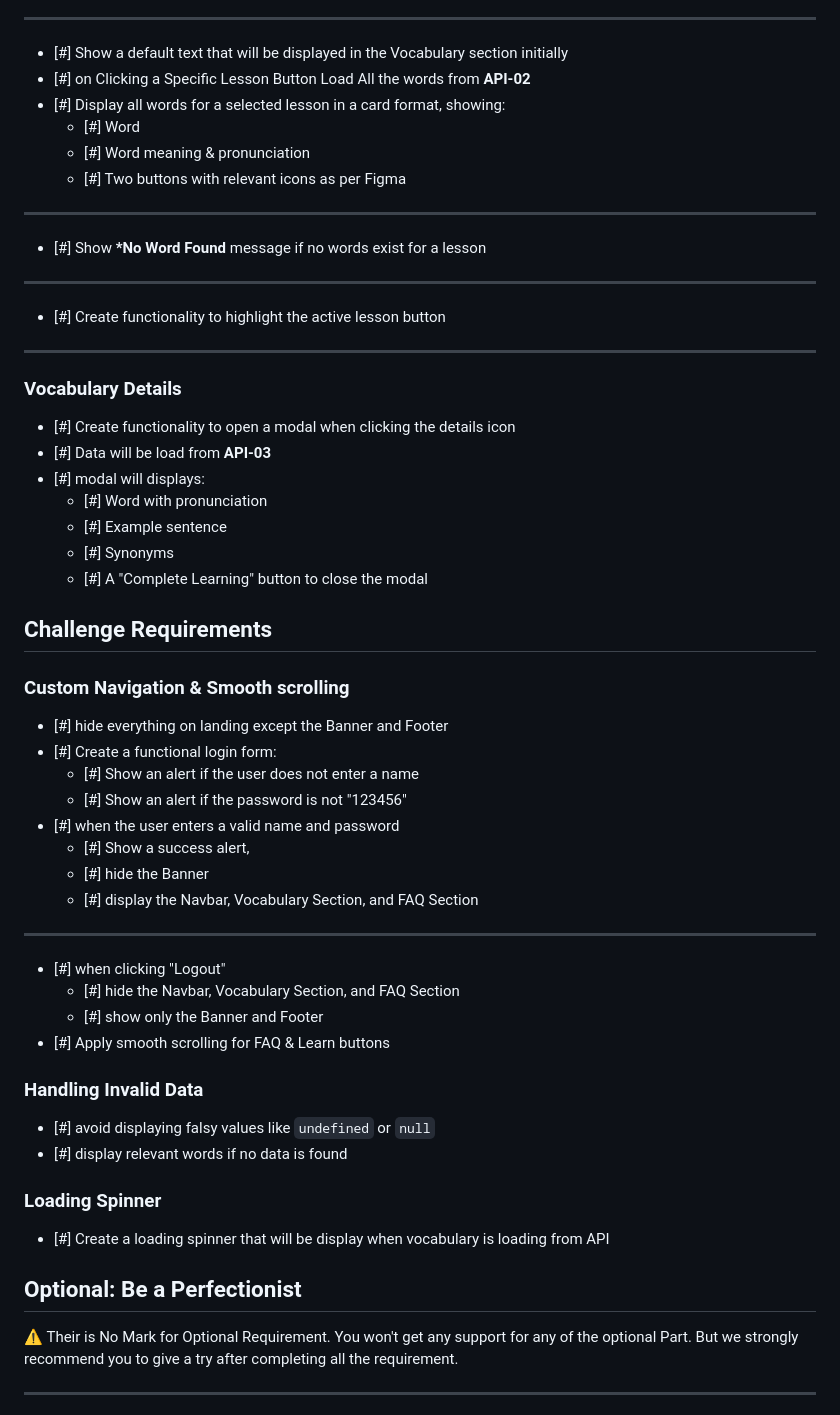
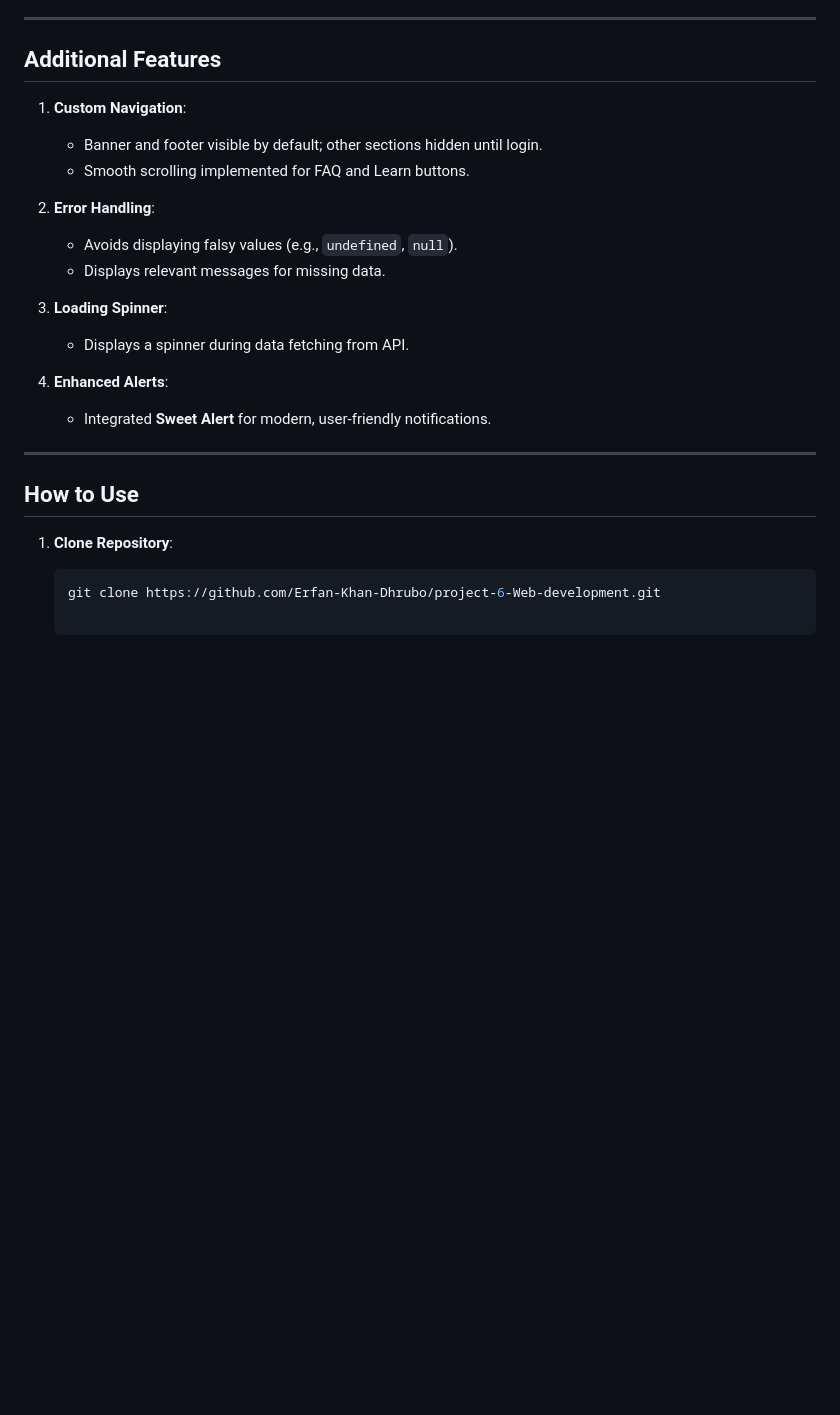
Before and after one commit to Erfan-Khan-Dhrubo/project-6-Web-development, a Markdown page: README.md, the part around one of its changes. Rendered like a GitHub page; blank space fills up the shorter version.

````diff
--- a/README.md
+++ b/README.md
@@ -81,65 +76,31 @@ https://openapi.programming-hero.com/api/words/all
 
 ---
 
-- [#] Show a default text that will be displayed in the Vocabulary section initially
-- [#] on Clicking a Specific Lesson Button Load All the words from **API-02**
-- [#] Display all words for a selected lesson in a card format, showing:
-  - [#] Word
-  - [#] Word meaning & pronunciation
-  - [#] Two buttons with relevant icons as per Figma
+## **Additional Features**
+
+1. **Custom Navigation**:
+
+   - Banner and footer visible by default; other sections hidden until login.
+   - Smooth scrolling implemented for FAQ and Learn buttons.
+
+2. **Error Handling**:
+
+   - Avoids displaying falsy values (e.g., `undefined`, `null`).
+   - Displays relevant messages for missing data.
+
+3. **Loading Spinner**:
+
+   - Displays a spinner during data fetching from API.
+
+4. **Enhanced Alerts**:
+   - Integrated **Sweet Alert** for modern, user-friendly notifications.
 
 ---
 
-- [#] Show **\*No Word Found** message if no words exist for a lesson
+## **How to Use**
 
----
+1. **Clone Repository**:
 
-- [#] Create functionality to highlight the active lesson button
+   ```bash
+   git clone https://github.com/Erfan-Khan-Dhrubo/project-6-Web-development.git
 
----
-
-### Vocabulary Details
-
-- [#] Create functionality to open a modal when clicking the details icon
-- [#] Data will be load from **API-03**
-- [#] modal will displays:
-  - [#] Word with pronunciation
-  - [#] Example sentence
-  - [#] Synonyms
-  - [#] A "Complete Learning" button to close the modal
-
-## Challenge Requirements
-
-### Custom Navigation & Smooth scrolling
-
-- [#] hide everything on landing except the Banner and Footer
-- [#] Create a functional login form:
-  - [#] Show an alert if the user does not enter a name
-  - [#] Show an alert if the password is not "123456"
-- [#] when the user enters a valid name and password
-  - [#] Show a success alert,
-  - [#] hide the Banner
-  - [#] display the Navbar, Vocabulary Section, and FAQ Section
-
----
-
-- [#] when clicking "Logout"
-  - [#] hide the Navbar, Vocabulary Section, and FAQ Section
-  - [#] show only the Banner and Footer
-- [#] Apply smooth scrolling for FAQ & Learn buttons
-
-### Handling Invalid Data
-
-- [#] avoid displaying falsy values like `undefined` or `null`
-- [#] display relevant words if no data is found
-
-### Loading Spinner
-
-- [#] Create a loading spinner that will be display when vocabulary is loading from API
-
-## Optional: Be a Perfectionist
-
-⚠️ Their is No Mark for Optional Requirement. You won't get any support for any of the optional Part. But we strongly recommend you to give a try after completing all the requirement.
-
----
-
````
Also changed, not shown: other parts of README.md (+65 -99 lines).
